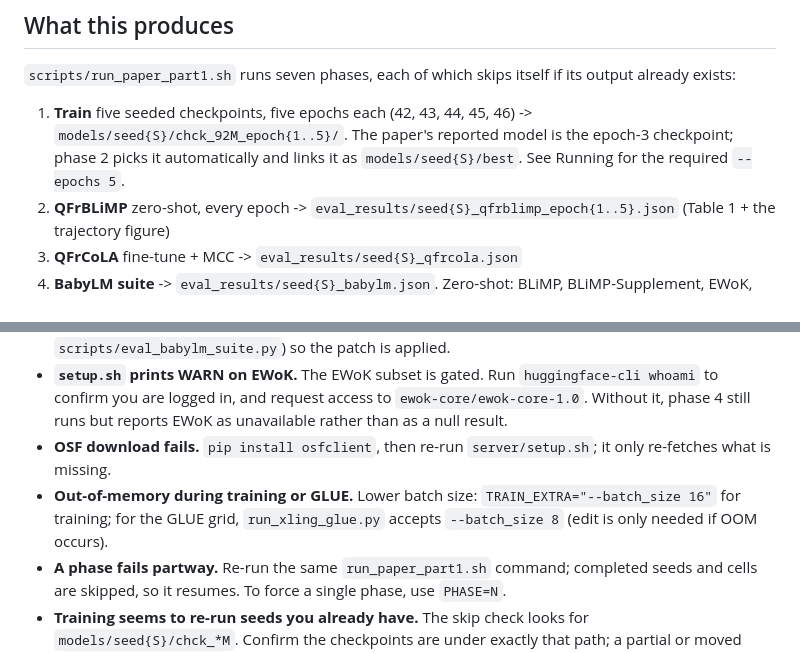
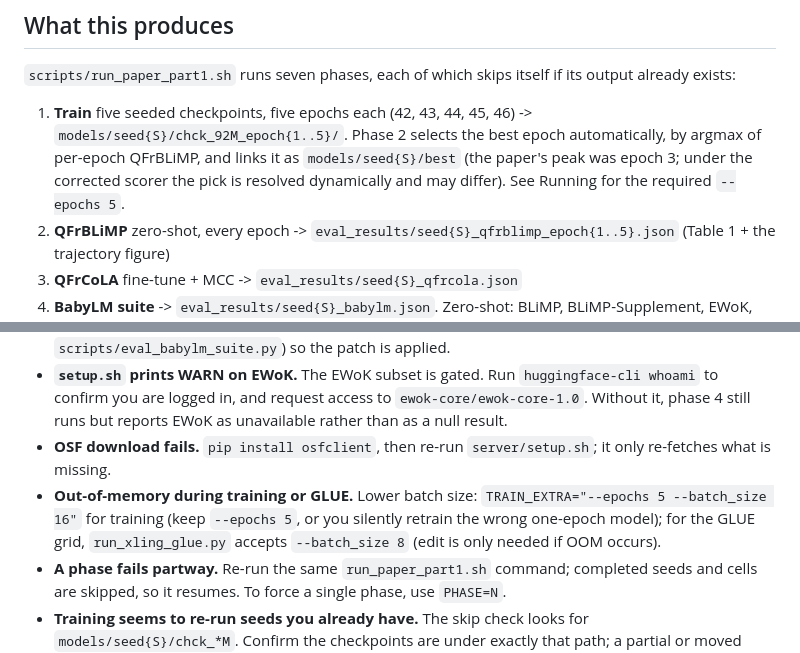
Before and after one commit to adamzwasserman/babylm, a Markdown page: server/RUNBOOK.md, 2 parts joined by grey strips. GitHub-like rendering.

Commit message:
Runbook: keep --epochs 5 in OOM troubleshooting; clarify best-epoch pick
The OOM tip TRAIN_EXTRA="--batch_size 16" would overwrite TRAIN_EXTRA and drop
--epochs 5, silently retraining the wrong one-epoch model; now
--epochs 5 --batch_size 16. Also clarify that phase 2 selects the best epoch by
argmax of per-epoch QFrBLiMP (paper peak was epoch 3; resolved dynamically), not
a hardwired epoch 3.

```diff
--- a/server/RUNBOOK.md
+++ b/server/RUNBOOK.md
@@ -8,7 +8,7 @@ It runs the repository's own orchestrator, `scripts/run_paper_part1.sh`, on the
 
 `scripts/run_paper_part1.sh` runs seven phases, each of which skips itself if its output already exists:
 
-1. **Train** five seeded checkpoints, five epochs each (42, 43, 44, 45, 46) -> `models/seed{S}/chck_92M_epoch{1..5}/`. The paper's reported model is the epoch-3 checkpoint; phase 2 picks it automatically and links it as `models/seed{S}/best`. See Running for the required `--epochs 5`.
+1. **Train** five seeded checkpoints, five epochs each (42, 43, 44, 45, 46) -> `models/seed{S}/chck_92M_epoch{1..5}/`. Phase 2 selects the best epoch automatically, by argmax of per-epoch QFrBLiMP, and links it as `models/seed{S}/best` (the paper's peak was epoch 3; under the corrected scorer the pick is resolved dynamically and may differ). See Running for the required `--epochs 5`.
 2. **QFrBLiMP** zero-shot, every epoch -> `eval_results/seed{S}_qfrblimp_epoch{1..5}.json` (Table 1 + the trajectory figure)
 3. **QFrCoLA** fine-tune + MCC -> `eval_results/seed{S}_qfrcola.json`
 4. **BabyLM suite** -> `eval_results/seed{S}_babylm.json`. Zero-shot: BLiMP, BLiMP-Supplement, EWoK, entity-tracking, wug adjective-nominalization, wug past-tense, COMPS, and reading (eye-tracking / self-paced). Fine-tune: (Super)GLUE (BoolQ, RTE, MRPC, WSC, MNLI, MultiRC, QQP). (GlobalPIQA is not part of this suite; it was a separate leaderboard-submission task and is not a paper table.)
@@ -157,6 +157,6 @@ These are follow-ups, not part of this reproduction.
 - **GLUE fine-tuning fails with "tokenizer does not have a padding token".** This is handled automatically: `scripts/eval_babylm_suite.py` idempotently patches the pipeline's `finetune/trainer.py` to set a `pad_token` (eos, then unk) on first run. If you see this, you invoked a pipeline script directly instead of through the wrapper. Run phase 4 via the orchestrator (or `scripts/eval_babylm_suite.py`) so the patch is applied.
 - **`setup.sh` prints WARN on EWoK.** The EWoK subset is gated. Run `huggingface-cli whoami` to confirm you are logged in, and request access to `ewok-core/ewok-core-1.0`. Without it, phase 4 still runs but reports EWoK as unavailable rather than as a null result.
 - **OSF download fails.** `pip install osfclient`, then re-run `server/setup.sh`; it only re-fetches what is missing.
-- **Out-of-memory during training or GLUE.** Lower batch size: `TRAIN_EXTRA="--batch_size 16"` for training; for the GLUE grid, `run_xling_glue.py` accepts `--batch_size 8` (edit is only needed if OOM occurs).
+- **Out-of-memory during training or GLUE.** Lower batch size: `TRAIN_EXTRA="--epochs 5 --batch_size 16"` for training (keep `--epochs 5`, or you silently retrain the wrong one-epoch model); for the GLUE grid, `run_xling_glue.py` accepts `--batch_size 8` (edit is only needed if OOM occurs).
 - **A phase fails partway.** Re-run the same `run_paper_part1.sh` command; completed seeds and cells are skipped, so it resumes. To force a single phase, use `PHASE=N`.
 - **Training seems to re-run seeds you already have.** The skip check looks for `models/seed{S}/chck_*M`. Confirm the checkpoints are under exactly that path; a partial or moved checkpoint directory will trigger a retrain.
```
